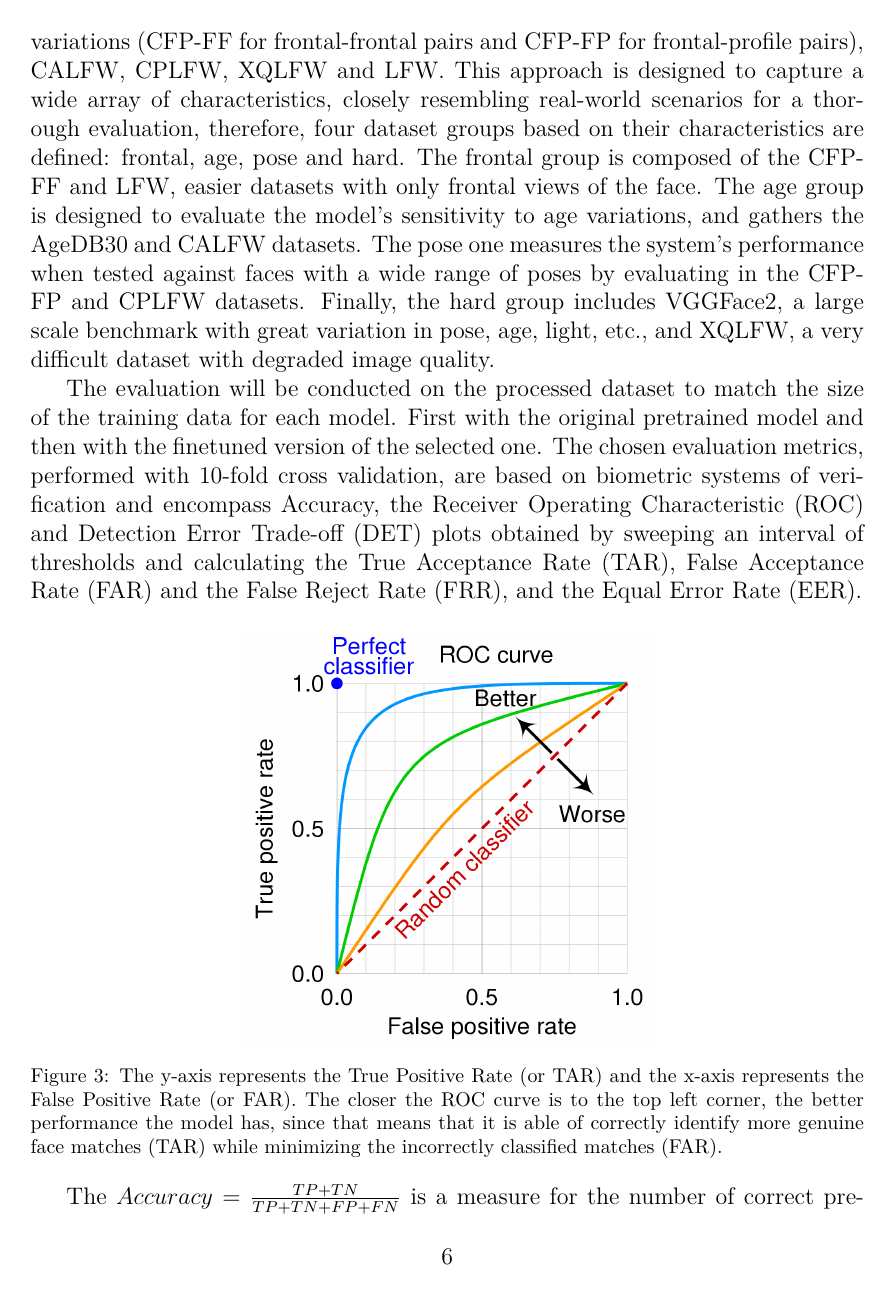
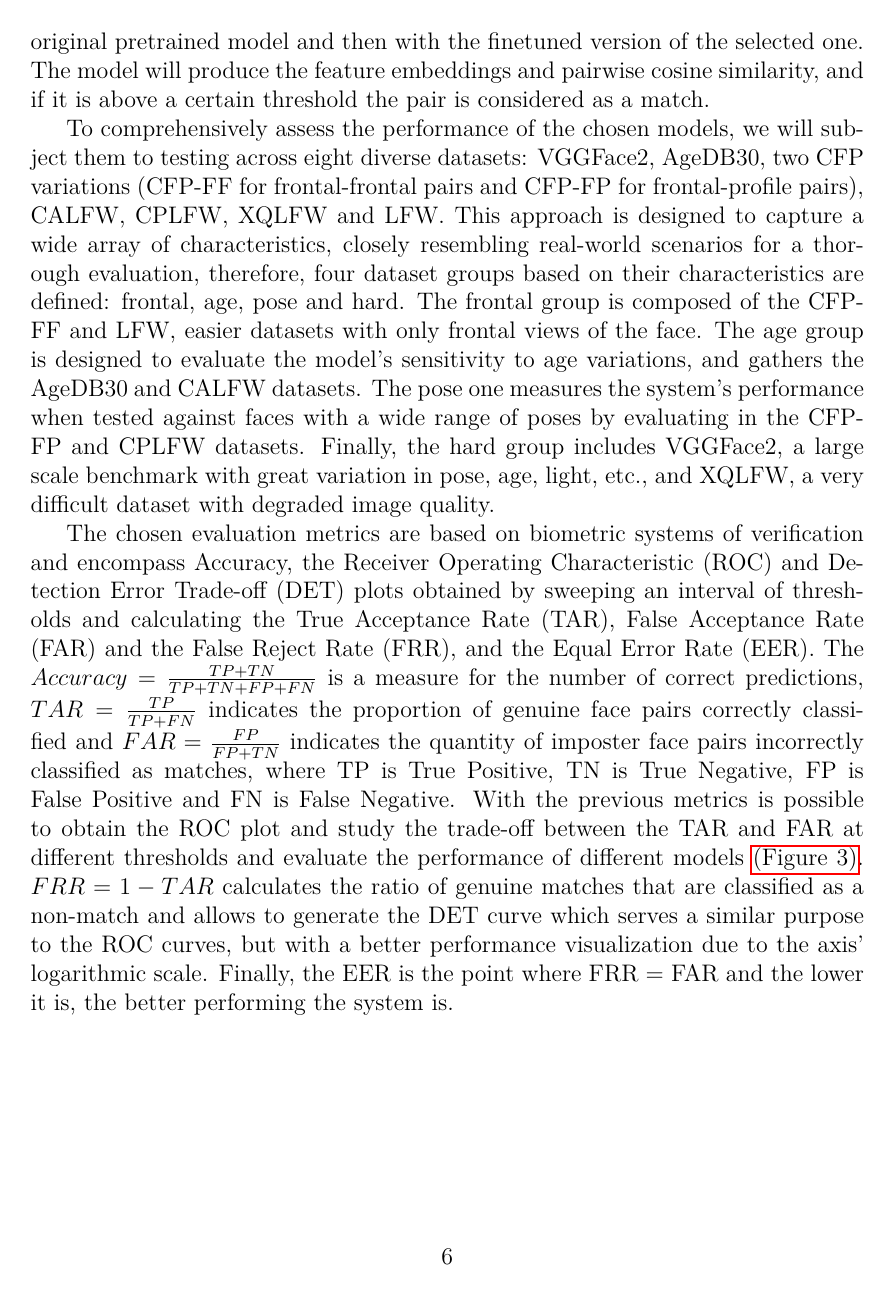
Before and after one commit to davidmcarreira/Master-Thesis, a LaTeX figure (methodology/methodology.tex): page 6 of 7. Compiled offline with LuaLaTeX; a missing font is replaced by an installed copy or a similar font.

Commit message:
Chapter 4 pt1

```diff
--- a/methodology/methodology.tex
+++ b/methodology/methodology.tex
@@ -62,8 +62,11 @@ Considering that the intended application of the face recognition systems is to
 \par The second dataset used to finetune our models of choice is QMUL-SurvFace~\autocite{chengSurveillanceFaceRecognition2018} by Cheng \textit{et al.}. Initially described as a benchmarking dataset, its unconstrained way of capturing resulted on faces with very high variance in resolution, capturing angles, poses, light or accessories, poses as a perfect source to further adapt the models to said scenarios. Another noteworthy benefit of this dataset is that the images we're collected with the consent of the individuals, meaning that ethical and privacy dilemmas are not at play.
 
 \section{Benchmarks}
-To comprehensively assess the performance of the chosen models, we will subject them to testing across eight diverse datasets: VGGFace2, AgeDB30, two CFP variations (CFP-FF for frontal-frontal pairs and CFP-FP for frontal-profile pairs), CALFW, CPLFW, XQLFW and LFW. This approach is designed to capture a wide array of characteristics, closely resembling real-world scenarios for a thorough evaluation, therefore, four dataset groups based on their characteristics are defined: frontal, age, pose and hard. The frontal group is composed of the CFP-FF and LFW, easier datasets with only frontal views of the face. The age group is designed to evaluate the model's sensitivity to age variations, and gathers the AgeDB30 and CALFW datasets. The pose one measures the system's performance when tested against faces with a wide range of poses by evaluating in the CFP-FP and CPLFW datasets. Finally, the hard group includes VGGFace2, a large scale benchmark with great variation in pose, age, light, etc., and XQLFW, a very difficult dataset with degraded image quality.
-\par The evaluation will be conducted on the processed dataset to match the size of the training data for each model. First with the original pretrained model and then with the finetuned version of the selected one. The chosen evaluation metrics, performed with 10-fold cross validation, are based on biometric systems of verification and encompass Accuracy, the Receiver Operating Characteristic (ROC) and Detection Error Trade-off (DET) plots obtained by sweeping an interval of thresholds and calculating the True Acceptance Rate (TAR), False Acceptance Rate (FAR) and the False Reject Rate (FRR), and the Equal Error Rate (EER).
+\par The evaluation will be conducted with 10-fold cross validation on the processed dataset to match the size of the training data for each model. First with the original pretrained model and then with the finetuned version of the selected one. The model will produce the feature embeddings and pairwise cosine similarity, and if it is above a certain threshold the pair is considered as a match.
+
+\par To comprehensively assess the performance of the chosen models, we will subject them to testing across eight diverse datasets: VGGFace2, AgeDB30, two CFP variations (CFP-FF for frontal-frontal pairs and CFP-FP for frontal-profile pairs), CALFW, CPLFW, XQLFW and LFW. This approach is designed to capture a wide array of characteristics, closely resembling real-world scenarios for a thorough evaluation, therefore, four dataset groups based on their characteristics are defined: frontal, age, pose and hard. The frontal group is composed of the CFP-FF and LFW, easier datasets with only frontal views of the face. The age group is designed to evaluate the model's sensitivity to age variations, and gathers the AgeDB30 and CALFW datasets. The pose one measures the system's performance when tested against faces with a wide range of poses by evaluating in the CFP-FP and CPLFW datasets. Finally, the hard group includes VGGFace2, a large scale benchmark with great variation in pose, age, light, etc., and XQLFW, a very difficult dataset with degraded image quality.
+
+\par The chosen evaluation metrics are based on biometric systems of verification and encompass Accuracy, the Receiver Operating Characteristic (ROC) and Detection Error Trade-off (DET) plots obtained by sweeping an interval of thresholds and calculating the True Acceptance Rate (TAR), False Acceptance Rate (FAR) and the False Reject Rate (FRR), and the Equal Error Rate (EER). The $Accuracy=\frac{TP+TN}{TP+TN+FP+FN}$ is a measure for the number of correct predictions, $TAR=\frac{TP}{TP+FN}$ indicates the proportion of genuine face pairs correctly classified and $FAR=\frac{FP}{FP+TN}$ indicates the quantity of imposter face pairs incorrectly classified as matches, where TP is True Positive, TN is True Negative, FP is False Positive and FN is False Negative. With the previous metrics is possible to obtain the ROC plot and study the trade-off between the TAR and FAR at different thresholds and evaluate the performance of different models \reffig{fig:roc_curve}. $FRR = 1 - TAR$ calculates the ratio of genuine matches that are classified as a non-match and allows to generate the DET curve which serves a similar purpose to the ROC curves, but with a better performance visualization due to the axis' logarithmic scale. Finally, the EER is the point where FRR = FAR and the lower it is, the better performing the system is.
 
 
 %\footnote{Commonly, FRR@FAR is also termed FNMR@FMR, yet they differ in "attempts" and "transactions" within a biometric system, where a transaction may comprise several attempts. Here, $FRR=FNMR$ and $FAR=FMR$ due to the absence of transactions or attempts.}
@@ -75,7 +78,7 @@ To comprehensively assess the performance of the chosen models, we will subject
   \label{fig:roc_curve}
 \end{figure}
 
-\par The $Accuracy=\frac{TP+TN}{TP+TN+FP+FN}$ is a measure for the number of correct predictions, $TAR=\frac{TP}{TP+FN}$ indicates the proportion of genuine face pairs correctly classified and $FAR=\frac{FP}{FP+TN}$ indicates the quantity of imposter face pairs incorrectly classified as matches, where TP is True Positive, TN is True Negative, FP is False Positive and FN is False Negative. With the previous metrics is possible to obtain the ROC plot and study the trade-off between the TAR and FAR at different thresholds and evaluate the performance of different models \reffig{fig:roc_curve}. $FRR = 1 - TAR$ calculates the ratio of genuine matches that are classified as a non-match and allows to generate the DET curve which serves a similar purpose to the ROC curves, but with a better performance visualization due to the axis' logarithmic scale. Finally, the EER is the point where FRR = FAR and the lower it is, the better performing the system is.
+
 
 \section{Implementation details}
 \par All the training, processing, and benchmarking code was developed in a Docker environment to ensure reproducibility. The code was written using Python 3.8.10 and relies on PyTorch 1.14.0 and Torchvision 0.15.0, along with their corresponding required libraries. The training process is conducted exclusively on a single GPU, specifically NVIDIA's GeForce RTX 3080 Ti 12Gb. Regarding the codes, they were developed with modularity in mind. First, the data is processed with the custom RetinaFace algorithm and saved. Then, it is proceeded forward to the neural network that produces a feature embedding for each image. If the model is being trained, the embedding will be passed on to the ArcFace module, which will output the feature's logits. Following the original paper, the logits are turned to probabilities by applying the softmax activation function and then contributing to the final step, i.e, the cross entropy loss. This is handled by Pytorch's function \red{CrossEntropyLoss}, since it performs both steps simultaneously. Because ArcFace is a separate structure that does not integrate the backbone networks as a custom layer, the neural networks can be quickly and easily changed.
```
Also changed, not shown: images/Tese_BLC.pdf (added), methodology/methodology.pdf, 1 other file.
